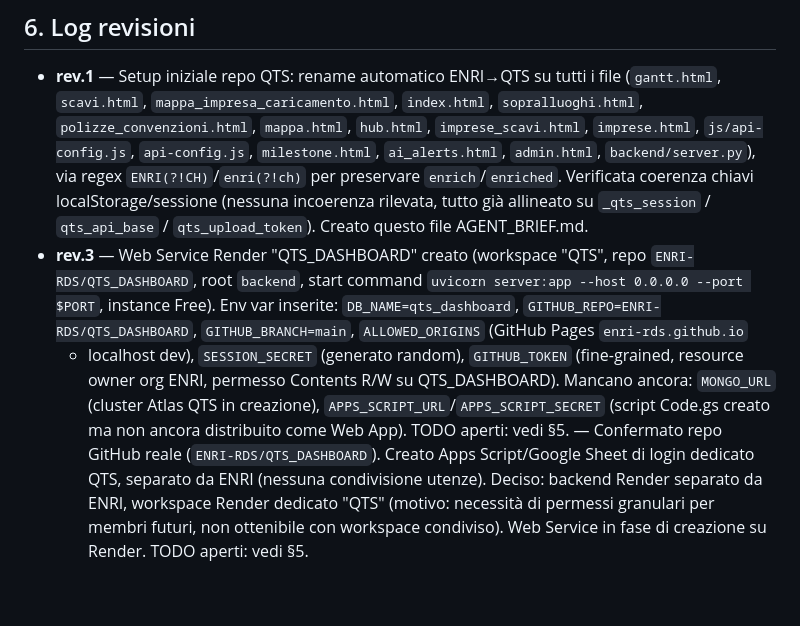
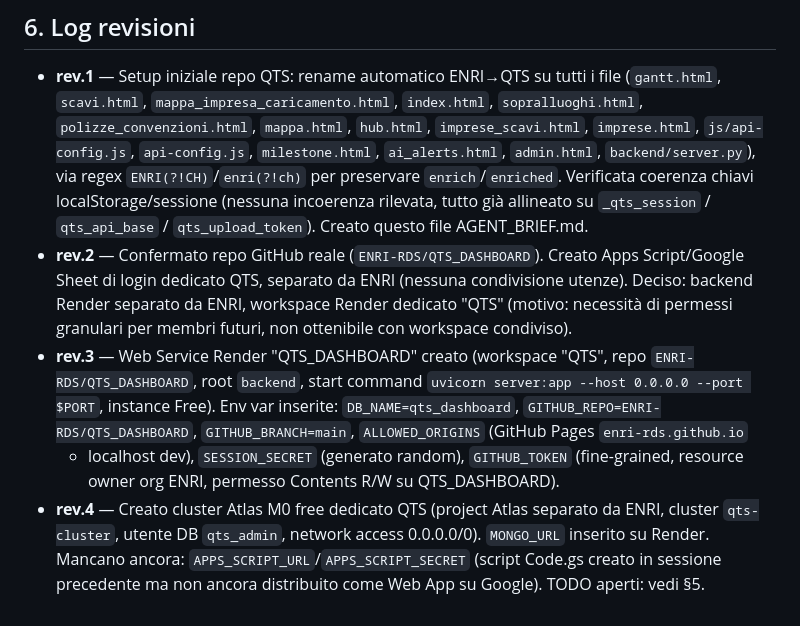
Before and after one commit to ENRI-RDS/QTS_DASHBOARD, a Markdown page: AGENT_BRIEF.md, the part around the change. Rendered like a GitHub page.

```diff
--- a/AGENT_BRIEF.md
+++ b/AGENT_BRIEF.md
@@ -110,6 +110,11 @@ definire con dati reali del progetto QTS:
   `enrich`/`enriched`. Verificata coerenza chiavi localStorage/sessione
   (nessuna incoerenza rilevata, tutto già allineato su `_qts_session` /
   `qts_api_base` / `qts_upload_token`). Creato questo file AGENT_BRIEF.md.
+- **rev.2** — Confermato repo GitHub reale (`ENRI-RDS/QTS_DASHBOARD`).
+  Creato Apps Script/Google Sheet di login dedicato QTS, separato da ENRI
+  (nessuna condivisione utenze). Deciso: backend Render separato da ENRI,
+  workspace Render dedicato "QTS" (motivo: necessità di permessi granulari
+  per membri futuri, non ottenibile con workspace condiviso).
 - **rev.3** — Web Service Render "QTS_DASHBOARD" creato (workspace "QTS",
   repo `ENRI-RDS/QTS_DASHBOARD`, root `backend`, start command
   `uvicorn server:app --host 0.0.0.0 --port $PORT`, instance Free). Env var
@@ -117,11 +122,10 @@ definire con dati reali del progetto QTS:
   `GITHUB_BRANCH=main`, `ALLOWED_ORIGINS` (GitHub Pages `enri-rds.github.io`
   + localhost dev), `SESSION_SECRET` (generato random), `GITHUB_TOKEN`
   (fine-grained, resource owner org ENRI, permesso Contents R/W su
-  QTS_DASHBOARD). Mancano ancora: `MONGO_URL` (cluster Atlas QTS in
-  creazione), `APPS_SCRIPT_URL`/`APPS_SCRIPT_SECRET` (script Code.gs creato
-  ma non ancora distribuito come Web App). TODO aperti: vedi §5. — Confermato repo GitHub reale (`ENRI-RDS/QTS_DASHBOARD`).
-  Creato Apps Script/Google Sheet di login dedicato QTS, separato da ENRI
-  (nessuna condivisione utenze). Deciso: backend Render separato da ENRI,
-  workspace Render dedicato "QTS" (motivo: necessità di permessi granulari
-  per membri futuri, non ottenibile con workspace condiviso). Web Service in
-  fase di creazione su Render. TODO aperti: vedi §5.
+  QTS_DASHBOARD).
+- **rev.4** — Creato cluster Atlas M0 free dedicato QTS (project Atlas
+  separato da ENRI, cluster `qts-cluster`, utente DB `qts_admin`, network
+  access 0.0.0.0/0). `MONGO_URL` inserito su Render. Mancano ancora:
+  `APPS_SCRIPT_URL`/`APPS_SCRIPT_SECRET` (script Code.gs creato in sessione
+  precedente ma non ancora distribuito come Web App su Google). TODO aperti:
+  vedi §5.
```
